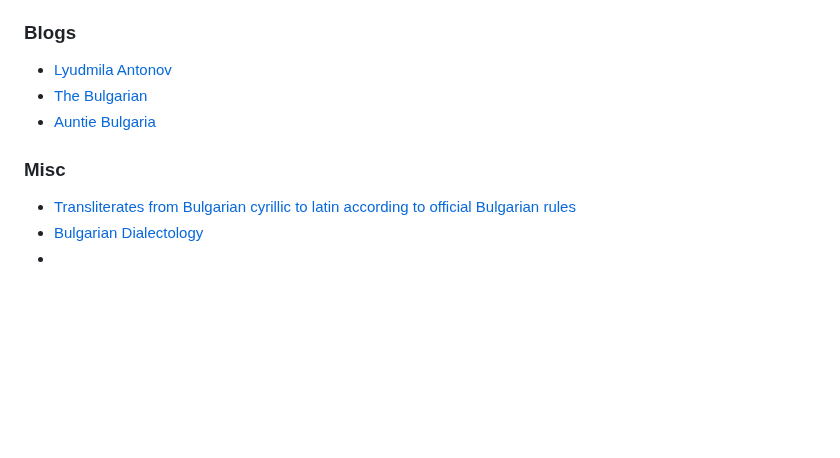
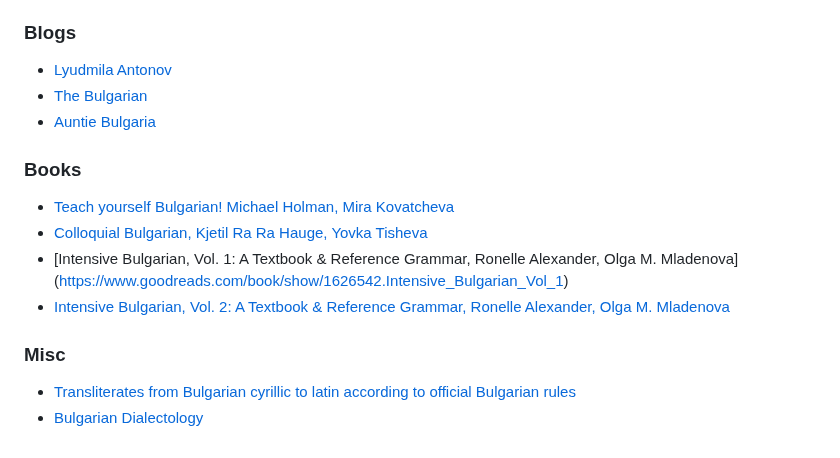
Before and after one commit to cvic/awesome-bulgarian, a Markdown page: README.md, the part around the change. Rendered like a GitHub page; blank space fills up the shorter version.

Commit message:
Add books

```diff
--- a/README.md
+++ b/README.md
@@ -97,7 +97,12 @@ A curated list of awesome Bulgarian language resources.
 * [The Bulgarian](https://www.thebulgarian.eu)
 * [Auntie Bulgaria](https://auntiebulgaria.com)
 
+### Books
+* [Teach yourself Bulgarian! Michael Holman, Mira Kovatcheva](https://www.goodreads.com/book/show/1262212.Bulgarian)
+* [Colloquial Bulgarian, Kjetil Ra Ra Hauge, Yovka Tisheva](https://www.goodreads.com/book/show/26519366-colloquial-bulgarian)
+* [Intensive Bulgarian, Vol. 1: A Textbook & Reference Grammar, Ronelle Alexander, Olga M. Mladenova] (https://www.goodreads.com/book/show/1626542.Intensive_Bulgarian_Vol_1)
+* [Intensive Bulgarian, Vol. 2: A Textbook & Reference Grammar, Ronelle Alexander, Olga M. Mladenova](https://www.goodreads.com/book/show/1626547.Intensive_Bulgarian_Vol_2)
+
 ### Misc
 * [Transliterates from Bulgarian cyrillic to latin according to official Bulgarian rules](https://github.com/Efesto/vasov)
 * [Bulgarian Dialectology](https://bulgariandialectology.org/status-texts)
-*
```
